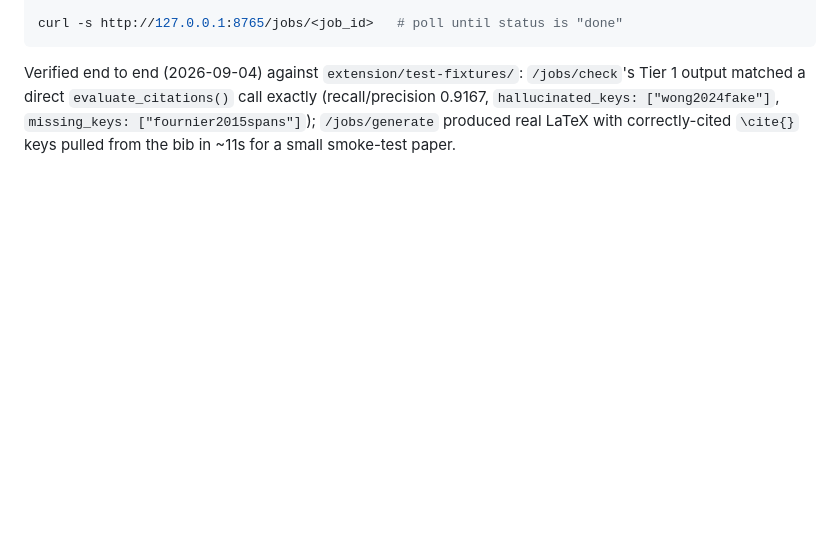
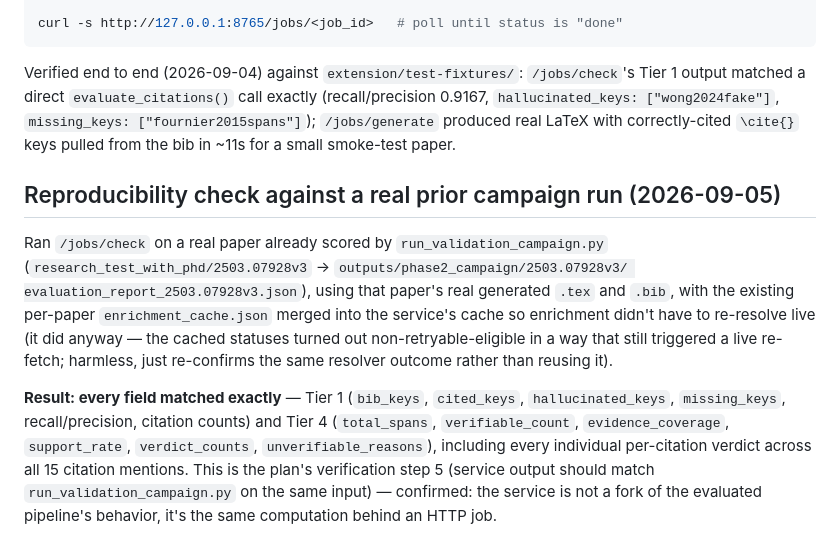
Before and after one commit to GeekyMS/Project-Scribe, a Markdown page: service/README.md, the part around the change. GitHub-like rendering; blank space fills up the shorter version.

Commit message:
Record reproducibility check against a real prior campaign run
Ran /jobs/check on research_test_with_phd/2503.07928v3's real generated
.tex/.bib (already scored by run_validation_campaign.py) and diffed
against outputs/phase2_campaign/2503.07928v3/evaluation_report_*.json.

Every field matched exactly: Tier 1 metrics, Tier 4 aggregate stats, and
all 15 individual per-citation verdicts. This is the plan's verification
step 5 -- confirms the service reproduces the evaluated pipeline's
behavior on real data, not just the fake extension/test-fixtures/ bib.

```diff
--- a/service/README.md
+++ b/service/README.md
@@ -81,3 +81,24 @@ exactly (recall/precision 0.9167, `hallucinated_keys: ["wong2024fake"]`,
 `missing_keys: ["fournier2015spans"]`); `/jobs/generate` produced real
 LaTeX with correctly-cited `\cite{}` keys pulled from the bib in ~11s for a
 small smoke-test paper.
+
+## Reproducibility check against a real prior campaign run (2026-09-05)
+
+Ran `/jobs/check` on a real paper already scored by `run_validation_campaign.py`
+(`research_test_with_phd/2503.07928v3` → `outputs/phase2_campaign/2503.07928v3/
+evaluation_report_2503.07928v3.json`), using that paper's real generated
+`.tex` and `.bib`, with the existing per-paper `enrichment_cache.json`
+merged into the service's cache so enrichment didn't have to re-resolve
+live (it did anyway — the cached statuses turned out non-retryable-eligible
+in a way that still triggered a live re-fetch; harmless, just re-confirms
+the same resolver outcome rather than reusing it).
+
+**Result: every field matched exactly** — Tier 1 (`bib_keys`, `cited_keys`,
+`hallucinated_keys`, `missing_keys`, recall/precision, citation counts) and
+Tier 4 (`total_spans`, `verifiable_count`, `evidence_coverage`,
+`support_rate`, `verdict_counts`, `unverifiable_reasons`), including every
+individual per-citation verdict across all 15 citation mentions. This is
+the plan's verification step 5 (service output should match
+`run_validation_campaign.py` on the same input) — confirmed: the service
+is not a fork of the evaluated pipeline's behavior, it's the same
+computation behind an HTTP job.
```
